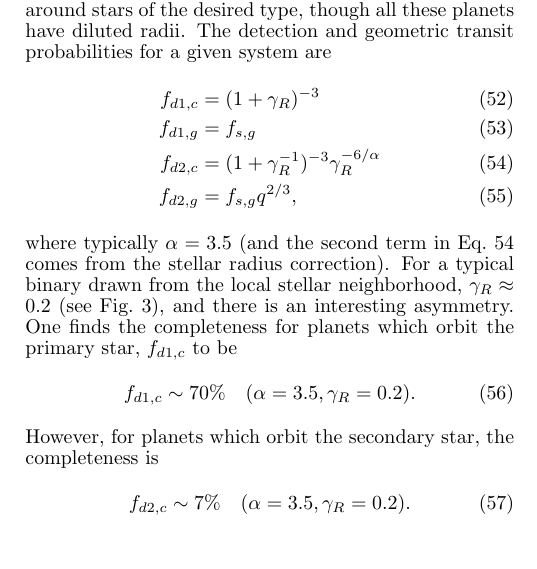
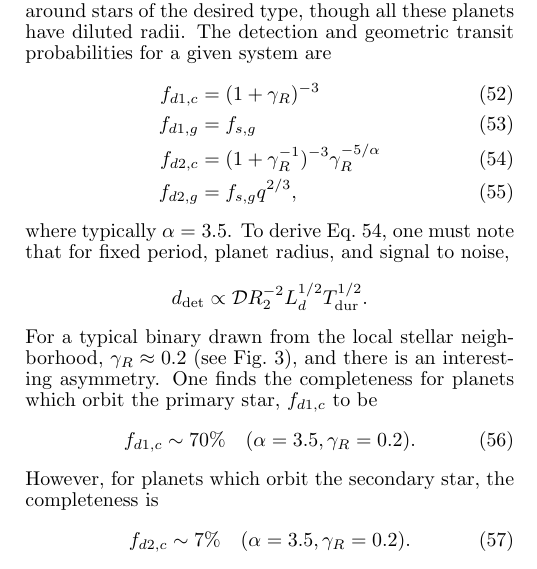
Before and after one commit to lgbouma/bth, a LaTeX document (paper/ms.tex): part of one column of page 7 of 8, cut so that both start at the same text. Compiled offline with pdfLaTeX; a missing bibliography style is replaced by a similar one.

Commit message:
bugfix T_dur factor in f_d2c.
hopefully last such bugfix. I *think* I have all the terms included...

```diff
--- a/paper/ms.tex
+++ b/paper/ms.tex
@@ -1105,12 +1105,14 @@ The detection and geometric transit probabilities for a given system are
 \begin{align}
 f_{d1,c} &= (1+\gamma_R)^{-3} \\
 f_{d1,g} &= f_{s,g} \\
-f_{d2,c} &= (1+\gamma_R^{-1})^{-3} \gamma_R^{-6/\alpha}
+f_{d2,c} &= (1+\gamma_R^{-1})^{-3} \gamma_R^{-5/\alpha}
 \label{eq:f_d2c}\\
 f_{d2,g} &= f_{s,g}q^{2/3},
 \end{align}
-where typically $\alpha=3.5$ (and the second term in Eq.~\ref{eq:f_d2c} comes
-from the stellar radius correction).
+where typically $\alpha=3.5$.
+To derive Eq.~\ref{eq:f_d2c}, one must note that for fixed period, planet
+radius, and signal to noise,
+$$d_{\rm det}\propto \mathcal{D} R_2^{-2} L_d^{1/2} T_{\rm dur}^{1/2}.$$
 For a typical binary drawn from the local stellar neighborhood, $\gamma_R
 \approx 0.2$ (see Fig.~\ref{fig:gammaR_distribn_mag_limited}), and there is an
 interesting asymmetry.
```
Also changed, not shown: 1 other file.
